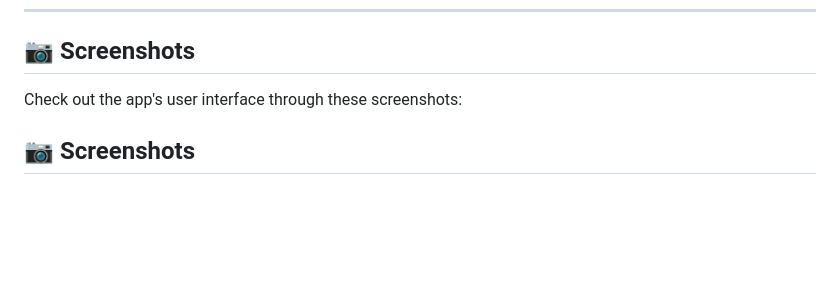
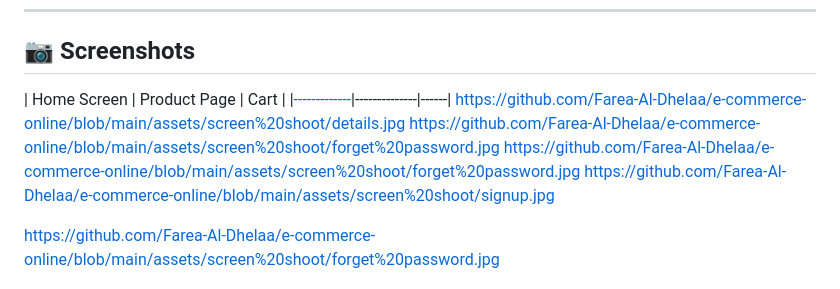
Before and after one commit to Farea-Al-Dhelaa/e-commerce-online, a Markdown page: README.md, the part around the change printed below. GitHub-like rendering; blank space fills up the shorter version.

```diff
--- a/README.md
+++ b/README.md
@@ -65,7 +65,12 @@ The colors and theme are applied consistently across the app:
 
 ## 📷 **Screenshots**
 
-Check out the app's user interface through these screenshots:
+| Home Screen | Product Page | Cart |
+|[-------------](https://github.com/Farea-Al-Dhelaa/e-commerce-online/blob/main/assets/screen%20shoot/splash.jpg)|--------------|------|
+https://github.com/Farea-Al-Dhelaa/e-commerce-online/blob/main/assets/screen%20shoot/details.jpg
+https://github.com/Farea-Al-Dhelaa/e-commerce-online/blob/main/assets/screen%20shoot/forget%20password.jpg
+https://github.com/Farea-Al-Dhelaa/e-commerce-online/blob/main/assets/screen%20shoot/forget%20password.jpg
+https://github.com/Farea-Al-Dhelaa/e-commerce-online/blob/main/assets/screen%20shoot/signup.jpg
 
-## 📷 **Screenshots**
+https://github.com/Farea-Al-Dhelaa/e-commerce-online/blob/main/assets/screen%20shoot/forget%20password.jpg
 
```
Also changed, not shown: other parts of README.md (+1 -16 lines).
